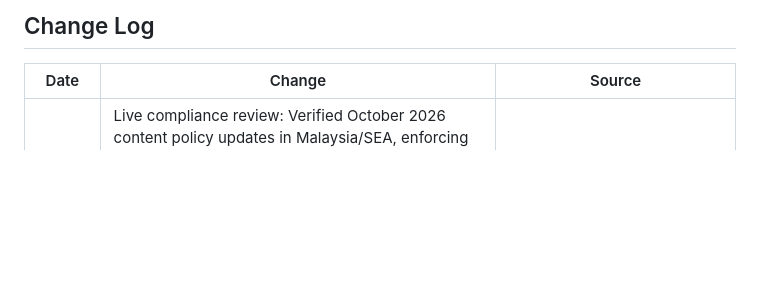
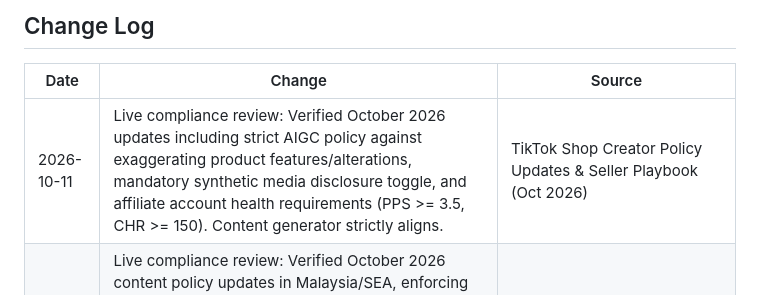
Before and after one commit to syarief02/gemini-flow, a Markdown page: tiktok_policy_notes.md, the part around one of its changes. GitHub-like rendering; blank space fills up the shorter version.

Commit message:
Update TikTok policy notes: October 2026 AIGC and affiliate verification

```diff
--- a/tiktok_policy_notes.md
+++ b/tiktok_policy_notes.md
@@ -123,6 +123,7 @@ These are rules we enforce on ourselves to maintain a clean account health:
 
 | Date | Change | Source |
 |------|--------|--------|
+| 2026-10-11 | Live compliance review: Verified October 2026 updates including strict AIGC policy against exaggerating product features/alterations, mandatory synthetic media disclosure toggle, and affiliate account health requirements (PPS >= 3.5, CHR >= 150). Content generator strictly aligns. | TikTok Shop Creator Policy Updates & Seller Playbook (Oct 2026) |
 | 2026-10-09 | Live compliance review: Verified October 2026 content policy updates in Malaysia/SEA, enforcing strict moderation against absolute price claims ("cheapest price anywhere"), unverified wellness/health outcome claims, and mandatory AIGC disclosure. Our zero-direct-price rule and AIGC toggle workflow remain 100% compliant. | TikTok Shop Malaysia Seller Center & Creator Policy Updates (Oct 2026) |
 | 2026-10-02 | Live compliance review: Verified October 2026 Affiliate Creator Promotion Eligibility Requirements across 17 categories (mandatory CHR >= 150, PPS >= 3.5), Official Account affiliate access separation rule (15-day sunset), and Customer Service Chat Assistant activation (Oct 1, 2026). Promo generator pipeline maintains 100% adherence. | TikTok Shop Malaysia Seller Center & Creator Compliance Update (Oct 2026) |
 | 2026-09-30 | Live compliance review: Verified upcoming Customer Service Chat Assistant auto-enablement (effective Oct 1, 2026), updated Community Guidelines on synthetic/AI-edited media (Sep 24, 2026), and refined Inactive Shop Policy (40-day threshold, 7-day buyer notification). Generated promotional content remains 100% compliant. | TikTok Shop Malaysia Seller Center & Creator Policy Updates (Sep 2026) |
```
Also changed, not shown: other parts of tiktok_policy_notes.md (+1 -1 lines).
